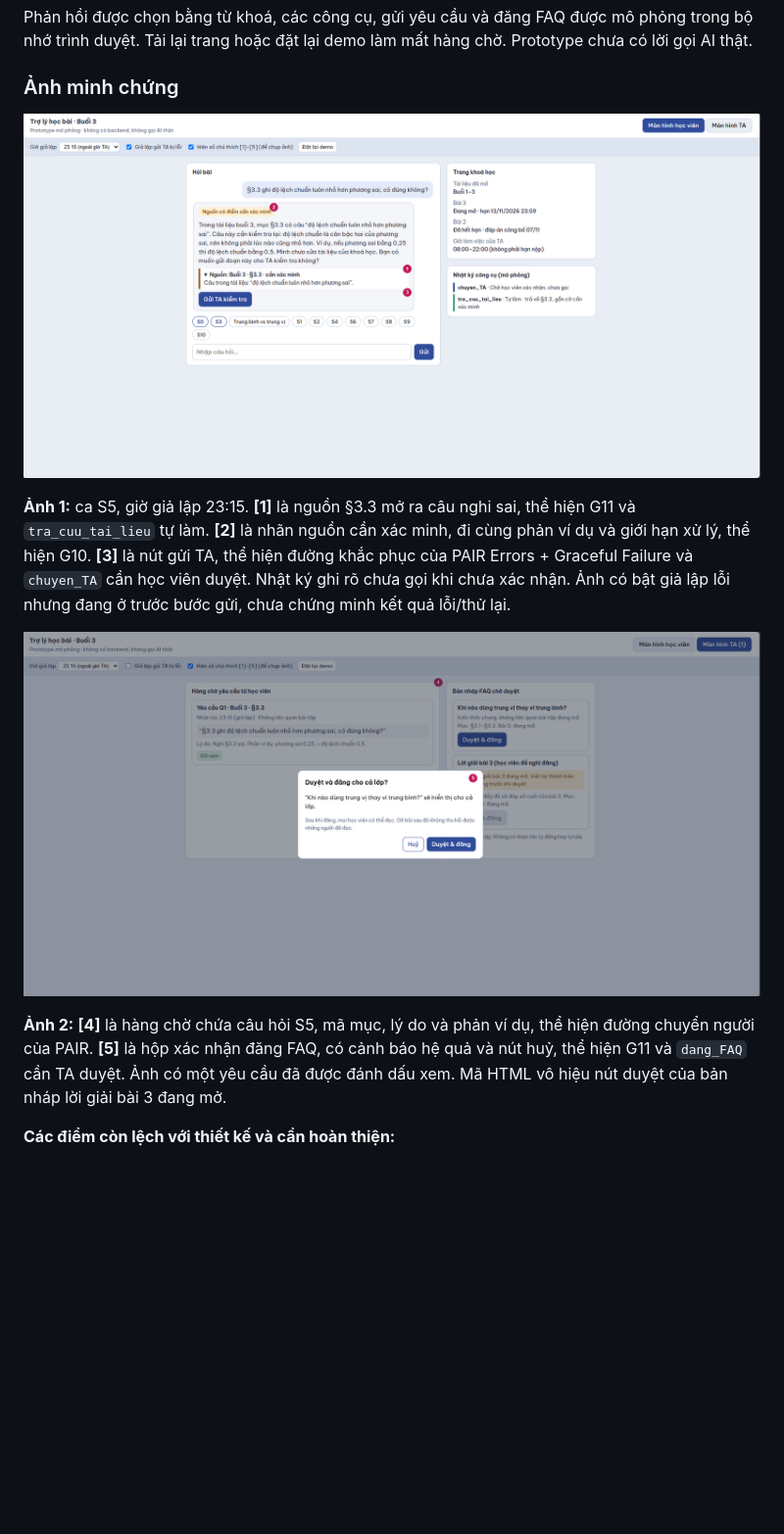
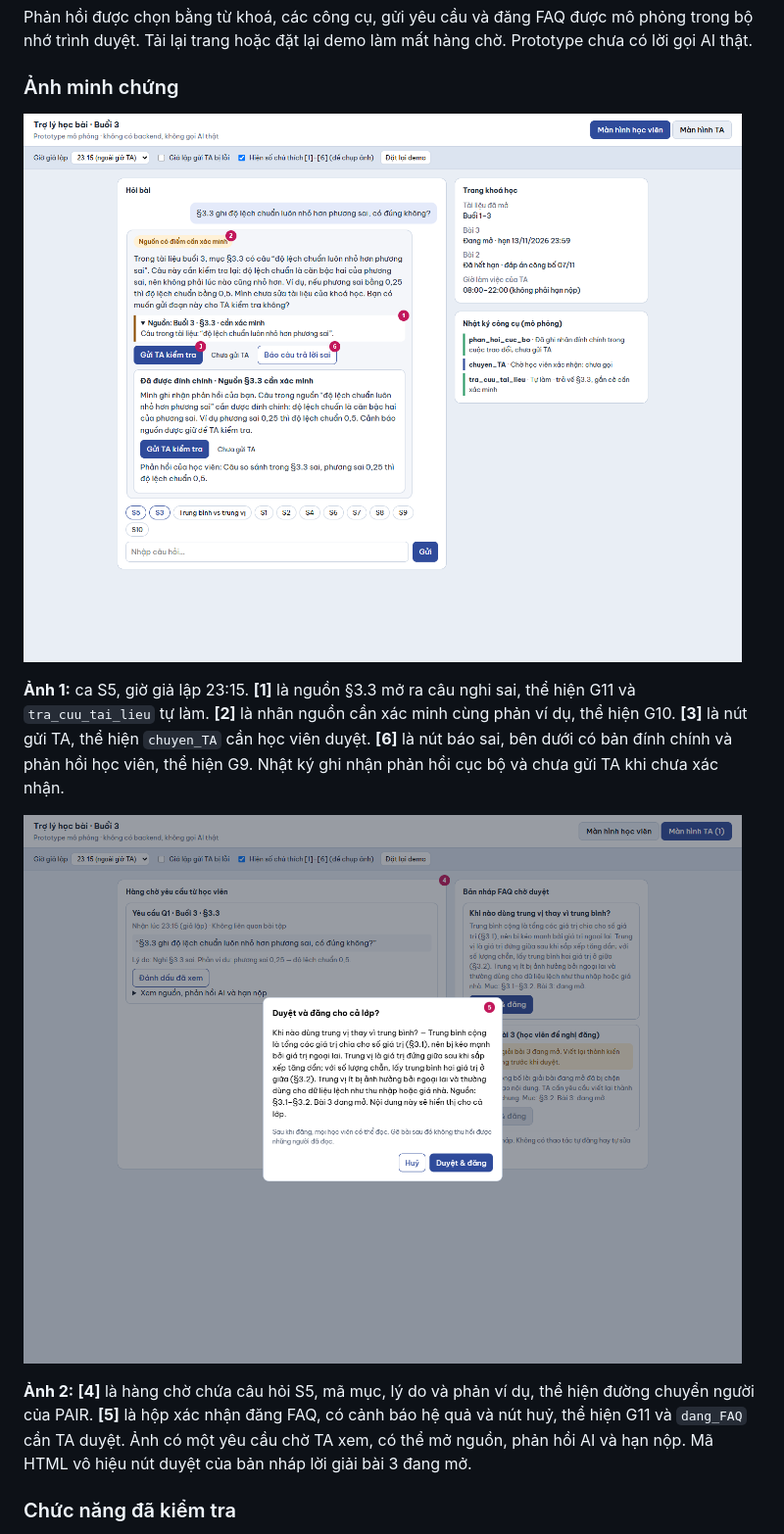
Before and after one commit to vinhnk2753-blip/K5-L3A-Day05-T2-Edu1, a Markdown page: spec.md, the part around one of its changes. Shown at 98% size. GitHub-like rendering; pictures changed too: prototype/screen-1.png, prototype/screen-2.png; blank space fills up the shorter version.

```diff
--- a/spec.md
+++ b/spec.md
@@ -133,11 +146,11 @@ Phản hồi được chọn bằng từ khoá, các công cụ, gửi yêu cầ
 
 ![Màn hình học viên với cảnh báo nguồn và gửi TA](prototype/screen-1.png)
 
-**Ảnh 1:** ca S5, giờ giả lập 23:15. **[1]** là nguồn §3.3 mở ra câu nghi sai, thể hiện G11 và `tra_cuu_tai_lieu` tự làm. **[2]** là nhãn nguồn cần xác minh, đi cùng phản ví dụ và giới hạn xử lý, thể hiện G10. **[3]** là nút gửi TA, thể hiện đường khắc phục của PAIR Errors + Graceful Failure và `chuyen_TA` cần học viên duyệt. Nhật ký ghi rõ chưa gọi khi chưa xác nhận. Ảnh có bật giả lập lỗi nhưng đang ở trước bước gửi, chưa chứng minh kết quả lỗi/thử lại.
+**Ảnh 1:** ca S5, giờ giả lập 23:15. **[1]** là nguồn §3.3 mở ra câu nghi sai, thể hiện G11 và `tra_cuu_tai_lieu` tự làm. **[2]** là nhãn nguồn cần xác minh cùng phản ví dụ, thể hiện G10. **[3]** là nút gửi TA, thể hiện `chuyen_TA` cần học viên duyệt. **[6]** là nút báo sai, bên dưới có bản đính chính và phản hồi học viên, thể hiện G9. Nhật ký ghi nhận phản hồi cục bộ và chưa gửi TA khi chưa xác nhận.
 
 ![Màn hình TA với hàng chờ và xác nhận đăng FAQ](prototype/screen-2.png)
 
-**Ảnh 2:** **[4]** là hàng chờ chứa câu hỏi S5, mã mục, lý do và phản ví dụ, thể hiện đường chuyển người của PAIR. **[5]** là hộp xác nhận đăng FAQ, có cảnh báo hệ quả và nút huỷ, thể hiện G11 và `dang_FAQ` cần TA duyệt. Ảnh có một yêu cầu đã được đánh dấu xem. Mã HTML vô hiệu nút duyệt của bản nháp lời giải bài 3 đang mở.
+**Ảnh 2:** **[4]** là hàng chờ chứa câu hỏi S5, mã mục, lý do và phản ví dụ, thể hiện đường chuyển người của PAIR. **[5]** là hộp xác nhận đăng FAQ, có cảnh báo hệ quả và nút huỷ, thể hiện G11 và `dang_FAQ` cần TA duyệt. Ảnh có một yêu cầu chờ TA xem, có thể mở nguồn, phản hồi AI và hạn nộp. Mã HTML vô hiệu nút duyệt của bản nháp lời giải bài 3 đang mở.
 
-**Các điểm còn lệch với thiết kế và cần hoàn thiện:**
+### Chức năng đã kiểm tra
 
```
Also changed, not shown: other parts of spec.md (+45 -15 lines), 1 other file.
